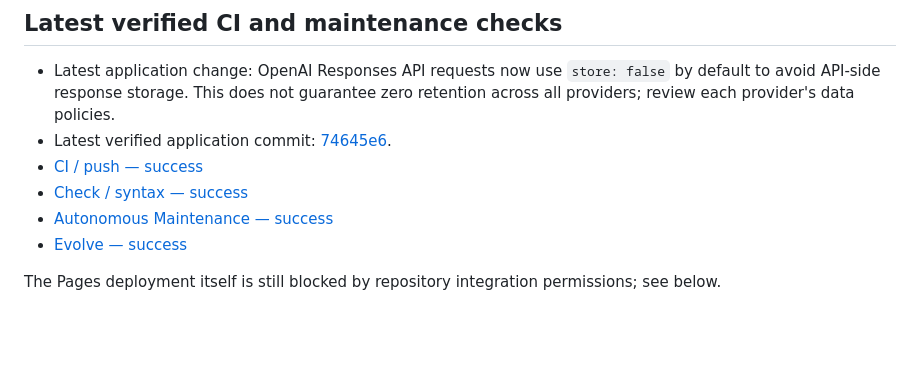
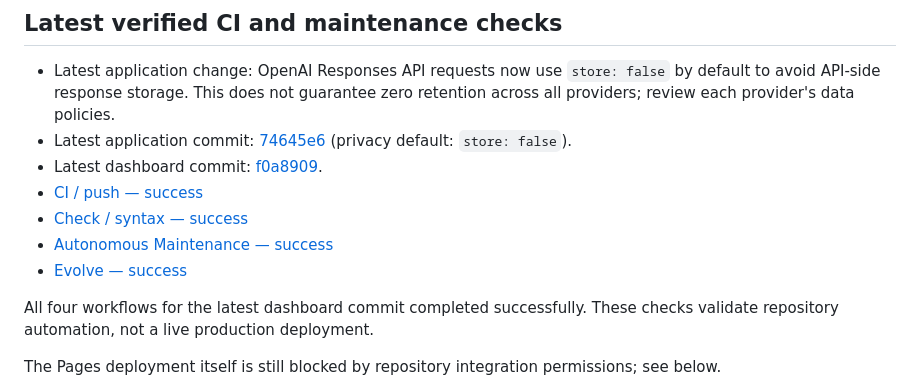
Before and after one commit to sahincelil/karicim-gpt, a Markdown page: docs/EXECUTION_DASHBOARD.md, the part around the change. GitHub-like rendering; blank space fills up the shorter version.

Commit message:
docs: refresh dashboard with latest passing checks

```diff
--- a/docs/EXECUTION_DASHBOARD.md
+++ b/docs/EXECUTION_DASHBOARD.md
@@ -18,11 +18,14 @@ Last checked: 2026-10-19
 ## Latest verified CI and maintenance checks
 
 - Latest application change: OpenAI Responses API requests now use `store: false` by default to avoid API-side response storage. This does not guarantee zero retention across all providers; review each provider's data policies.
-- Latest verified application commit: [74645e6](https://github.com/sahincelil/karicim-gpt/commit/74645e64ddb31add222aeaf401de1ba49481fa68).
-- [CI / push — success](https://github.com/sahincelil/karicim-gpt/actions/runs/39277183632)
-- [Check / syntax — success](https://github.com/sahincelil/karicim-gpt/actions/runs/39277183805)
-- [Autonomous Maintenance — success](https://github.com/sahincelil/karicim-gpt/actions/runs/39277183998)
-- [Evolve — success](https://github.com/sahincelil/karicim-gpt/actions/runs/39277183633)
+- Latest application commit: [74645e6](https://github.com/sahincelil/karicim-gpt/commit/74645e64ddb31add222aeaf401de1ba49481fa68) (privacy default: `store: false`).
+- Latest dashboard commit: [f0a8909](https://github.com/sahincelil/karicim-gpt/commit/f0a89099203e77dbd4efadbcd725d69efb4b9df3).
+- [CI / push — success](https://github.com/sahincelil/karicim-gpt/actions/runs/39277387370)
+- [Check / syntax — success](https://github.com/sahincelil/karicim-gpt/actions/runs/39277386986)
+- [Autonomous Maintenance — success](https://github.com/sahincelil/karicim-gpt/actions/runs/39277387002)
+- [Evolve — success](https://github.com/sahincelil/karicim-gpt/actions/runs/39277387100)
+
+All four workflows for the latest dashboard commit completed successfully. These checks validate repository automation, not a live production deployment.
 
 The Pages deployment itself is still blocked by repository integration permissions; see below.
 - Vercel project creation and a separate static-preview deployment both returned **403 Forbidden**. GitHub Pages workflow also failed because its token cannot create/enable the Pages site. No deployment was created. A repository admin must enable Pages under Settings → Pages and choose GitHub Actions. See [deployment blocker diagnosis](./DEPLOYMENT_BLOCKER.md).
```
